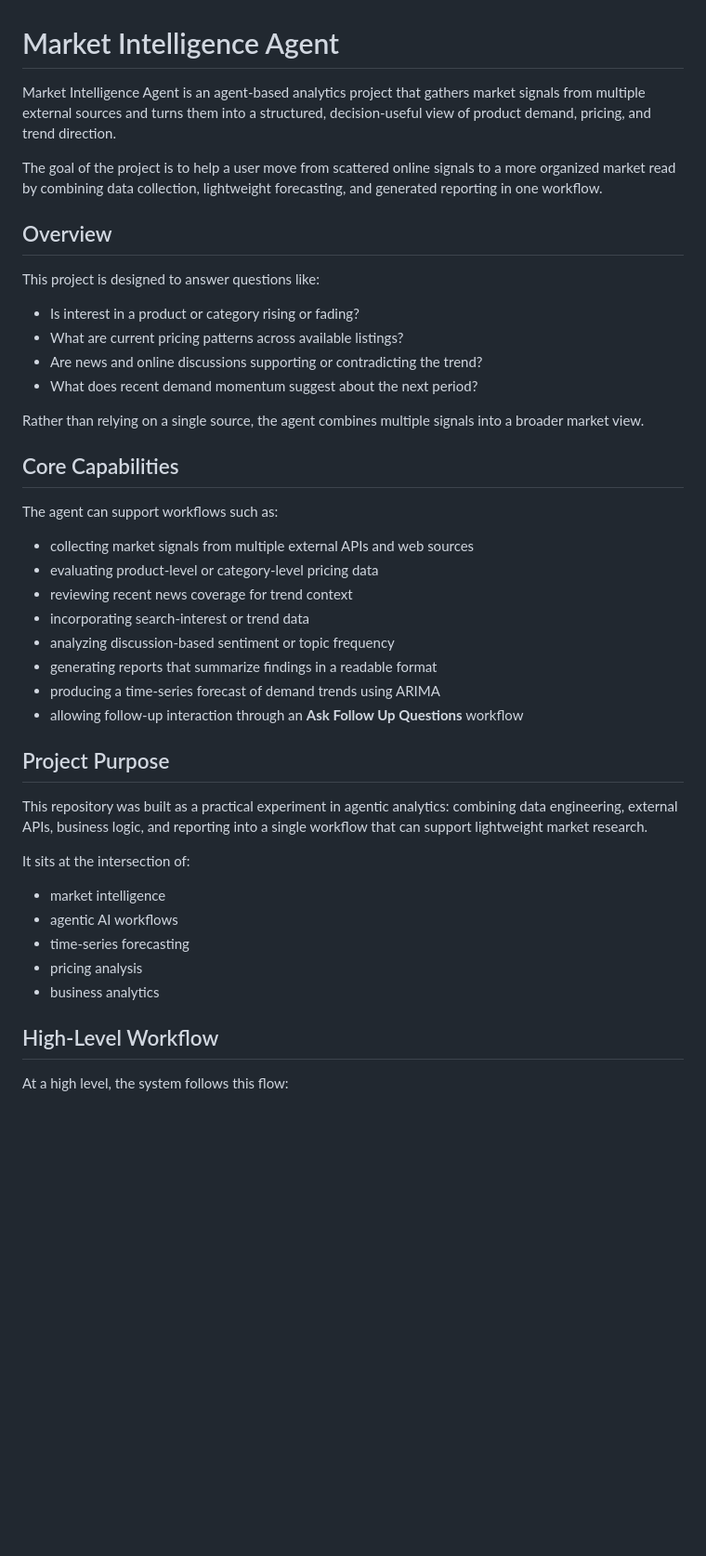
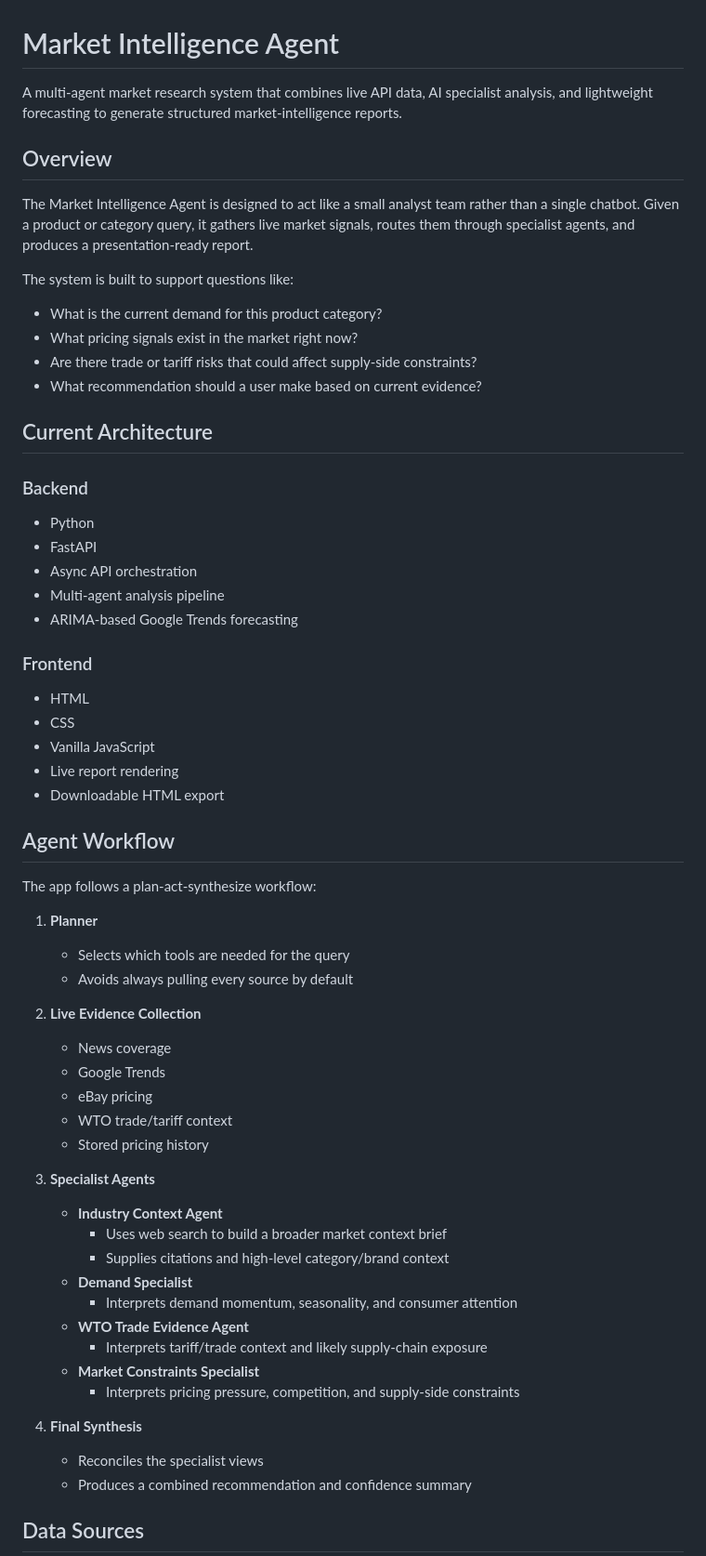
Before and after one commit to BearcatJones1999/Market_Intelligence_Agent, a Markdown page: README.md, the part around one of its changes. Shown at 93% size. Rendered like a GitHub page; blank space fills up the shorter version.

```diff
--- a/README.md
+++ b/README.md
@@ -1,46 +1,62 @@
 # Market Intelligence Agent
 
-Market Intelligence Agent is an agent-based analytics project that gathers market signals from multiple external sources and turns them into a structured, decision-useful view of product demand, pricing, and trend direction.
-
-The goal of the project is to help a user move from scattered online signals to a more organized market read by combining data collection, lightweight forecasting, and generated reporting in one workflow.
+A multi-agent market research system that combines live API data, AI specialist analysis, and lightweight forecasting to generate structured market-intelligence reports.
 
 ## Overview
 
-This project is designed to answer questions like:
+The Market Intelligence Agent is designed to act like a small analyst team rather than a single chatbot. Given a product or category query, it gathers live market signals, routes them through specialist agents, and produces a presentation-ready report.
 
-- Is interest in a product or category rising or fading?
-- What are current pricing patterns across available listings?
-- Are news and online discussions supporting or contradicting the trend?
-- What does recent demand momentum suggest about the next period?
+The system is built to support questions like:
+- What is the current demand for this product category?
+- What pricing signals exist in the market right now?
+- Are there trade or tariff risks that could affect supply-side constraints?
+- What recommendation should a user make based on current evidence?
 
-Rather than relying on a single source, the agent combines multiple signals into a broader market view.
+## Current Architecture
 
-## Core Capabilities
+### Backend
+- Python
+- FastAPI
+- Async API orchestration
+- Multi-agent analysis pipeline
+- ARIMA-based Google Trends forecasting
 
-The agent can support workflows such as:
+### Frontend
+- HTML
+- CSS
+- Vanilla JavaScript
+- Live report rendering
+- Downloadable HTML export
 
-- collecting market signals from multiple external APIs and web sources
-- evaluating product-level or category-level pricing data
-- reviewing recent news coverage for trend context
-- incorporating search-interest or trend data
-- analyzing discussion-based sentiment or topic frequency
-- generating reports that summarize findings in a readable format
-- producing a time-series forecast of demand trends using ARIMA
-- allowing follow-up interaction through an **Ask Follow Up Questions** workflow
+## Agent Workflow
 
-## Project Purpose
+The app follows a plan-act-synthesize workflow:
 
-This repository was built as a practical experiment in agentic analytics: combining data engineering, external APIs, business logic, and reporting into a single workflow that can support lightweight market research.
+1. **Planner**
+   - Selects which tools are needed for the query
+   - Avoids always pulling every source by default
 
-It sits at the intersection of:
+2. **Live Evidence Collection**
+   - News coverage
+   - Google Trends
+   - eBay pricing
+   - WTO trade/tariff context
+   - Stored pricing history
 
-- market intelligence
-- agentic AI workflows
-- time-series forecasting
-- pricing analysis
-- business analytics
+3. **Specialist Agents**
+   - **Industry Context Agent**
+     - Uses web search to build a broader market context brief
+     - Supplies citations and high-level category/brand context
+   - **Demand Specialist**
+     - Interprets demand momentum, seasonality, and consumer attention
+   - **WTO Trade Evidence Agent**
+     - Interprets tariff/trade context and likely supply-chain exposure
+   - **Market Constraints Specialist**
+     - Interprets pricing pressure, competition, and supply-side constraints
 
-## High-Level Workflow
+4. **Final Synthesis**
+   - Reconciles the specialist views
+   - Produces a combined recommendation and confidence summary
 
-At a high level, the system follows this flow:
+## Data Sources
 
```
Also changed, not shown: other parts of README.md (+61 -65 lines).
